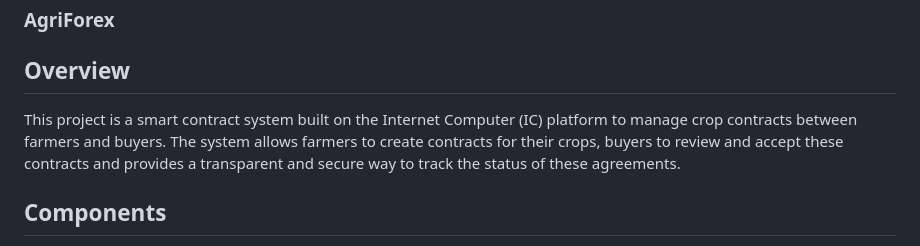
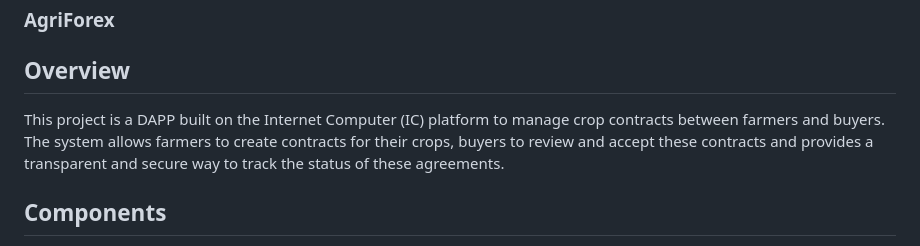
Before and after one commit to Kinyabundi/AgriForex-ICP, a Markdown page: README.md, the part around the change. Rendered like a GitHub page.

```diff
--- a/README.md
+++ b/README.md
@@ -1,6 +1,6 @@
 ### AgriForex
 ## Overview
-This project is a smart contract system built on the Internet Computer (IC) platform to manage crop contracts between farmers and buyers. The system allows farmers to create contracts for their crops, buyers to review and accept these contracts and provides a transparent and secure way to track the status of these agreements.
+This project is a DAPP  built on the Internet Computer (IC) platform to manage crop contracts between farmers and buyers. The system allows farmers to create contracts for their crops, buyers to review and accept these contracts and provides a transparent and secure way to track the status of these agreements.
 
 ## Components
 1. Farmer Struct
```
